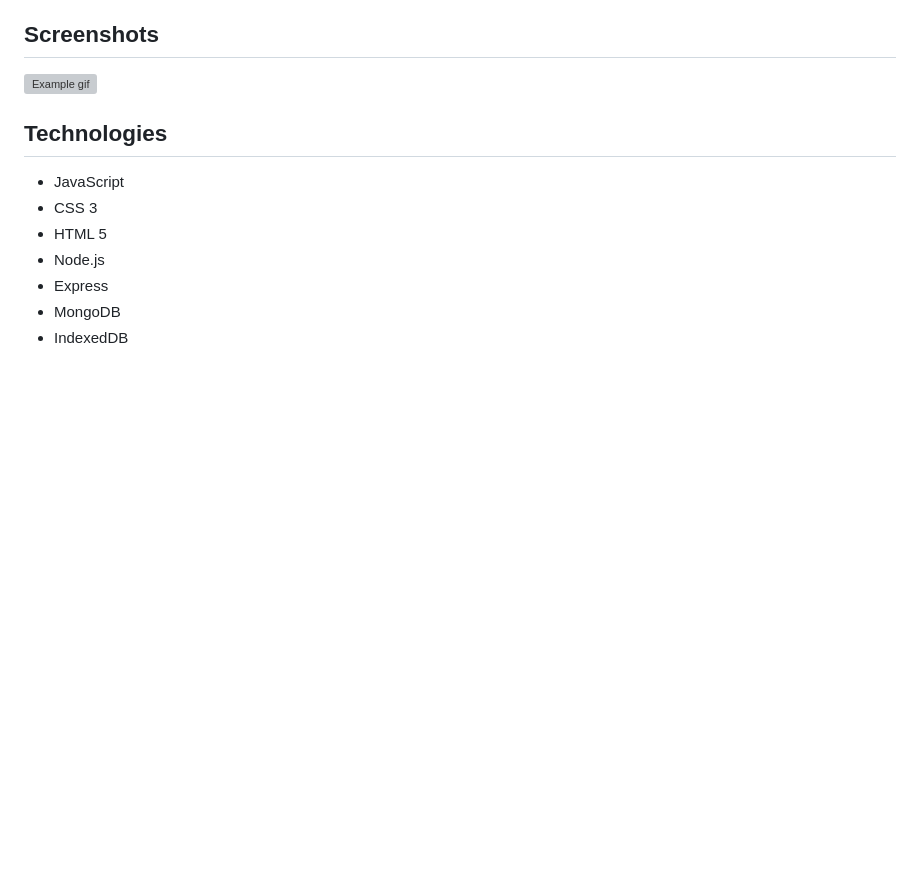
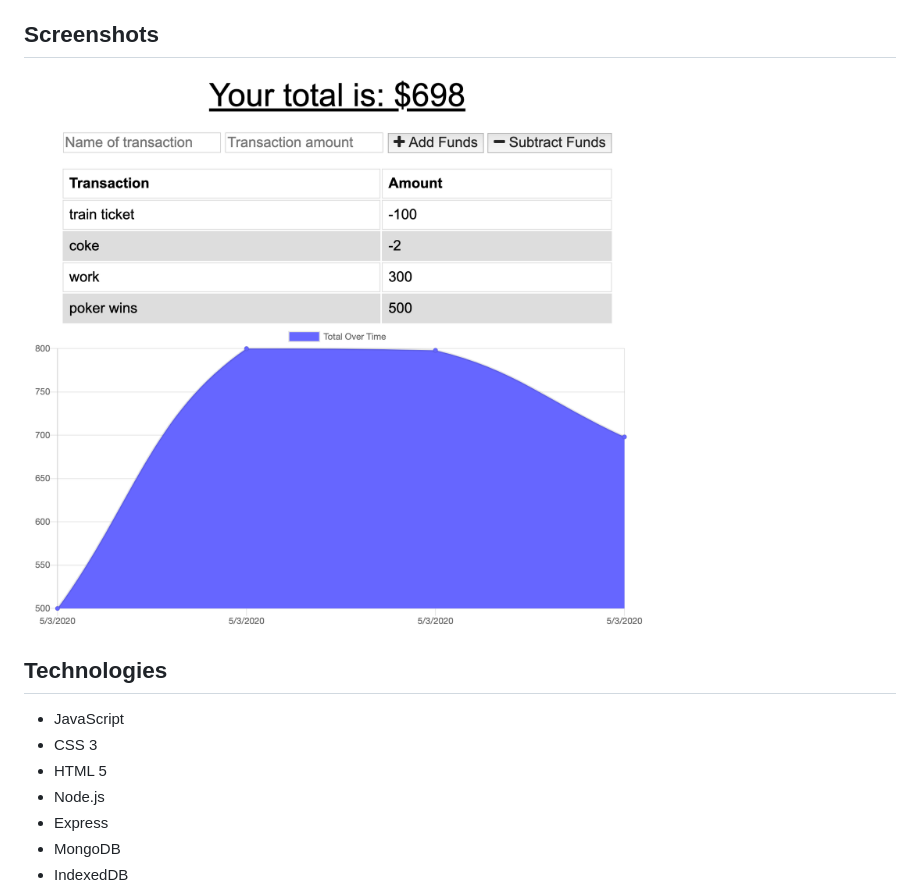
Before and after one commit to ramonpbarros/budget-tracker, a Markdown page: README.md, the part around the change. Drawn GitHub-style; pictures changed too: public/img/project.png (added); blank space fills up the shorter version; grey boxes are pictures that could not be loaded.

Commit message:
added screenshot to readme file

```diff
--- a/README.md
+++ b/README.md
@@ -20,7 +20,7 @@ The user will be able to add expenses and deposits to their budget with or witho
 
 ## Screenshots
 
-![Example gif](/public/img/project.gif)
+![Example gif](/public/img/project.png)
 
 ## Technologies
 
```
